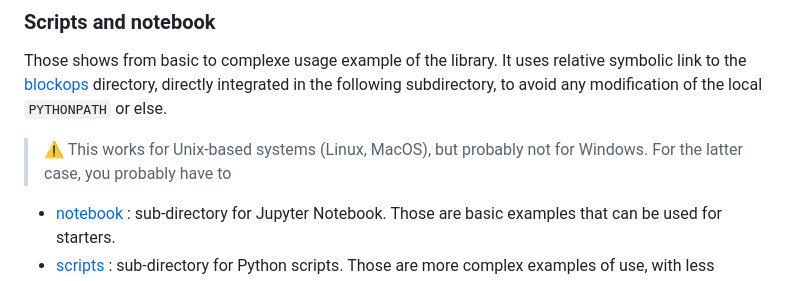
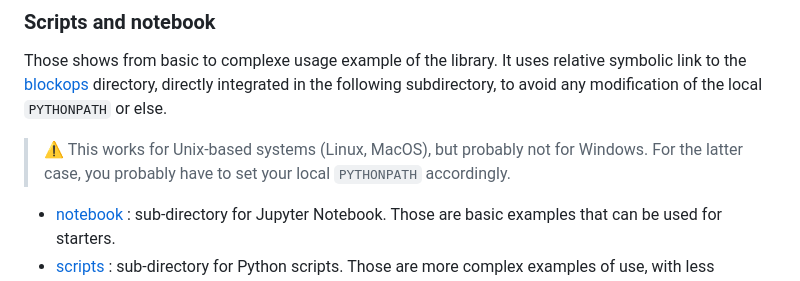
Before and after one commit to Parallel-in-Time/time4apint, a Markdown page: README.md, the part around the change. Rendered like a GitHub page.

Commit message:
TL: forgot that

```diff
--- a/README.md
+++ b/README.md
@@ -42,7 +42,7 @@ Any combination of block operators can be seen as a unique block operator, hence
 
 Those shows from basic to complexe usage example of the library. It uses relative symbolic link to the [blockops](./blockops/) directory, directly integrated in the following subdirectory, to avoid any modification of the local `PYTHONPATH` or else.
 
-> :warning: This works for Unix-based systems (Linux, MacOS), but probably not for Windows. For the latter case, you probably have to
+> :warning: This works for Unix-based systems (Linux, MacOS), but probably not for Windows. For the latter case, you probably have to set your local `PYTHONPATH` accordingly.
 
 - [notebook](./notebook/) : sub-directory for Jupyter Notebook. Those are basic examples that can be used for starters.
 - [scripts](./scripts/) : sub-directory for Python scripts. Those are more complex examples of use, with less documentation, mostly developped when a new functionnality is added to the `blockops` library.
```
